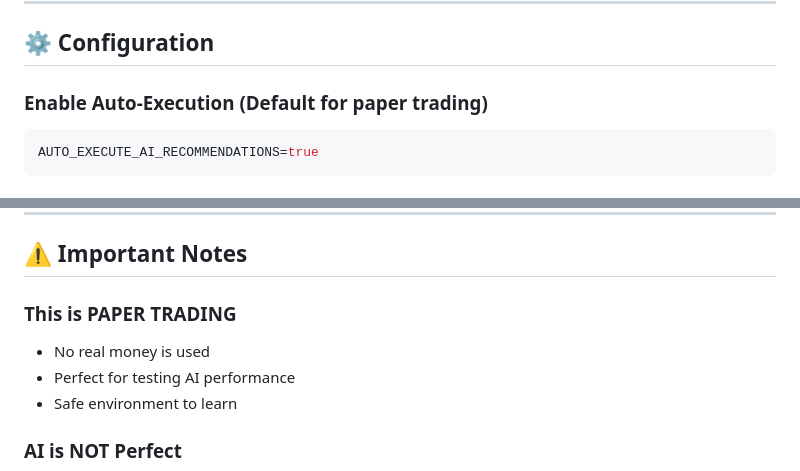
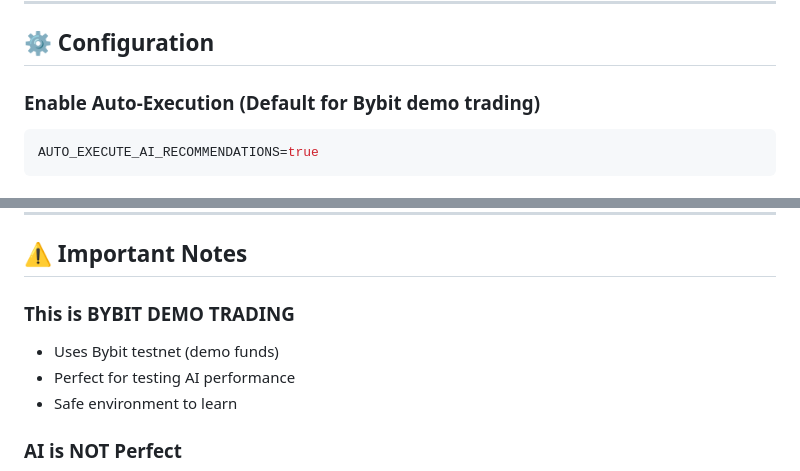
Before and after one commit to ramihomecare1-commits/my-deepseek-bot, a Markdown page: AI_AUTO_EXECUTION.md, 2 parts joined by grey strips. GitHub-like rendering.

Commit message:
Final cleanup: Remove remaining paper trading references from documentation
- Updated AI_AUTO_EXECUTION.md to use 'Bybit demo trading' instead of 'paper trading'
- Changed all 'PAPER TRADING' references to 'BYBIT DEMO TRADING'
- Updated configuration notes to reflect Bybit API usage
- All documentation now consistently refers to Bybit demo trading

````diff
--- a/AI_AUTO_EXECUTION.md
+++ b/AI_AUTO_EXECUTION.md
@@ -99,7 +99,7 @@ Price drops to $48,100 (within 1% of DCA):
 
 ## ⚙️ Configuration
 
-### **Enable Auto-Execution** (Default for paper trading)
+### **Enable Auto-Execution** (Default for Bybit demo trading)
 ```bash
 AUTO_EXECUTE_AI_RECOMMENDATIONS=true
 ```
@@ -251,8 +251,8 @@ Active trades show:
 
 ## ⚠️ Important Notes
 
-### **This is PAPER TRADING**
-- No real money is used
+### **This is BYBIT DEMO TRADING**
+- Uses Bybit testnet (demo funds)
 - Perfect for testing AI performance
 - Safe environment to learn
 
````
